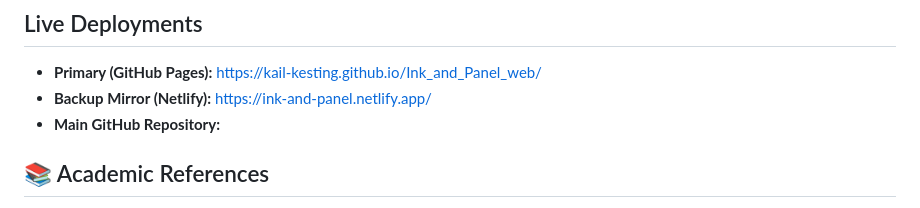
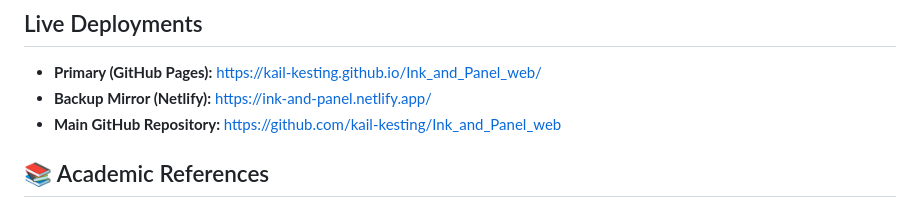
Before and after one commit to kail-kesting/Ink_and_Panel_web, a Markdown page: README.md, the part around the change. GitHub-like rendering.

```diff
--- a/README.md
+++ b/README.md
@@ -51,7 +51,7 @@ During live iteration testing, layout bottlenecks and structural bugs were flagg
 ## Live Deployments
 * **Primary (GitHub Pages):** https://kail-kesting.github.io/Ink_and_Panel_web/
 * **Backup Mirror (Netlify):** https://ink-and-panel.netlify.app/
-* **Main GitHub Repository:**
+* **Main GitHub Repository:** https://github.com/kail-kesting/Ink_and_Panel_web
 
 ## 📚 Academic References
 
```
